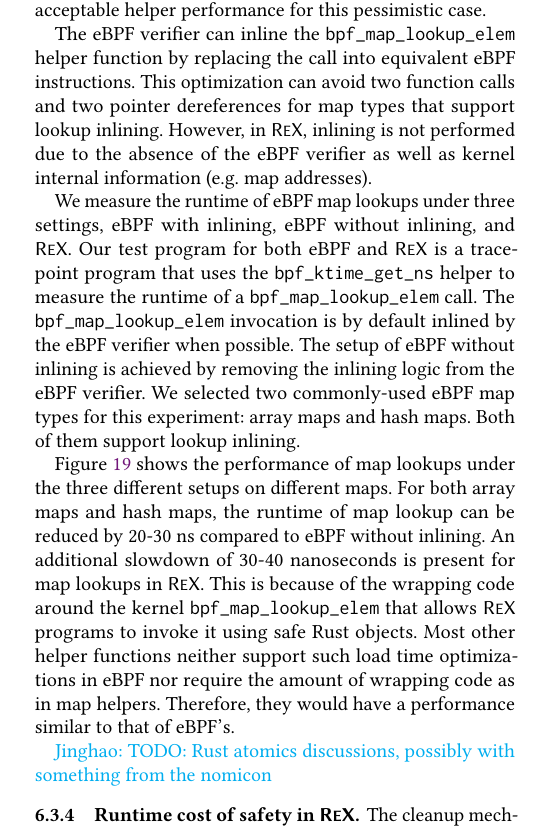
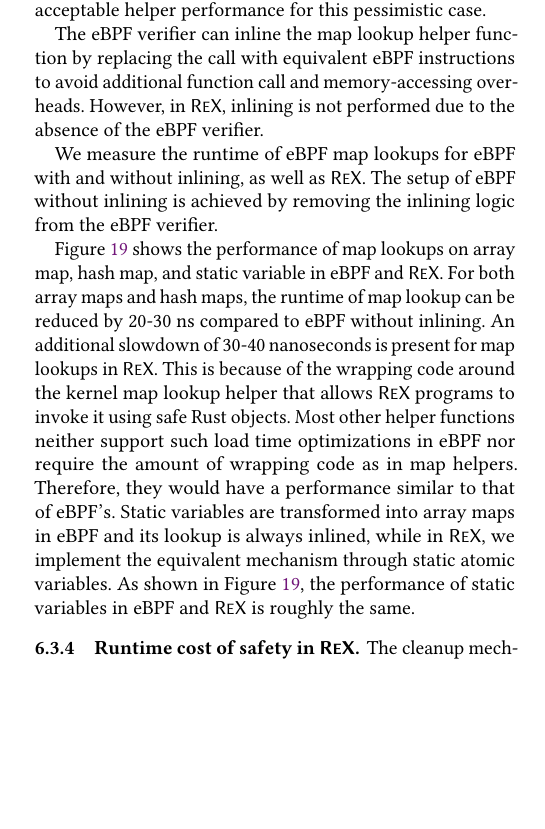
Before and after one commit to upgautamvt/publish-paper, a LaTeX paper (paper.tex, which reads eval.tex): part of one column of page 17 of 20, cut so that both start at the same text, the shorter picture padded with empty space. Compiled offline with pdfLaTeX.

Commit message:
6.3.3
Signed-off-by: Jinghao Jia <jinghao7@illinois.edu>

```diff
--- a/eval.tex
+++ b/eval.tex
@@ -570,31 +570,31 @@ In general, our experiments shows acceptable helper performance for this
 %     and the safe wrapping code adds another 45ns, which is acceptable for a
 %     pessimistic case.
 
-The eBPF verifier can inline the \texttt{bpf\_map\_lookup\_elem}
-    helper function by replacing the call into equivalent eBPF instructions.
-This optimization can avoid two function calls and two pointer dereferences for
-    map types that support lookup inlining.
+The eBPF verifier can inline the map lookup
+    helper function by replacing the call with equivalent eBPF instructions to
+    avoid additional function call and memory-accessing overheads.
+% This optimization can avoid two function calls and two pointer dereferences for
+%     map types that support lookup inlining.
 However, in \projname{}, inlining is not performed due to the absence of the
-    eBPF verifier as well as kernel internal information (e.g. map addresses).
+    eBPF verifier. % as well as kernel internal information (e.g. map addresses).
 
-We measure the runtime of eBPF map lookups under three
-    settings, eBPF with inlining, eBPF without inlining, and \projname{}.
-Our test program for both eBPF and \projname{} is a tracepoint program that
-    uses the \texttt{bpf\_ktime\_get\_ns} helper to measure the runtime of
-    a \texttt{bpf\_map\_lookup\_elem} call.
-The \texttt{bpf\_map\_lookup\_elem} invocation is by default inlined by the
-    eBPF verifier when possible.
+We measure the runtime of eBPF map lookups for eBPF with and without inlining,
+    as well as \projname{}.
+% Our test program for both eBPF and \projname{} is a tracepoint program that
+%     uses the \texttt{bpf\_ktime\_get\_ns} helper to measure the runtime of
+%     a \texttt{bpf\_map\_lookup\_elem} call.
+% The \texttt{bpf\_map\_lookup\_elem} invocation is by default inlined by the
+%     eBPF verifier when possible.
 The setup of eBPF without inlining is achieved by removing the inlining logic
     from the eBPF verifier.
-We selected two commonly-used eBPF map types for this experiment: array maps
-    and hash maps.
-Both of them support lookup inlining.
+% We select two commonly-used eBPF map types for this experiment: array maps
+%     and hash maps, and both of them support lookup inlining.
 
 % Figure~\ref{fig:eval-inline}
 % shows the performance of inlining and non-inlining on a vanilla
 % v5.15 kernel as well as the \projname{} implementation.
-Figure~\ref{fig:eval-inline} shows the performance of map lookups under the
-    three different setups on different maps.
+Figure~\ref{fig:eval-inline} shows the performance of map lookups on array map,
+    hash map, and static variable in eBPF and \projname{}.
 % The vanilla non-inlined
 % kernel is achieved by commenting out the lines in the kernel verifier.c file that
 % automatically inlines the bpf\_map\_lookup\_elem method.
@@ -608,14 +608,17 @@ For both array maps and hash maps, the
 An additional slowdown of 30-40 nanoseconds is present for map lookups in
     \projname{}.
 This is because of the wrapping code around the kernel
-    \texttt{bpf\_map\_lookup\_elem} that allows \projname{} programs to invoke
+    map lookup helper that allows \projname{} programs to invoke
     it using safe Rust objects.
 Most other helper functions neither support such load time
     optimizations in eBPF nor require the amount of wrapping code as in
     map helpers.
 Therefore, they would have a performance similar to that of eBPF's.
-
-\jinghao{TODO: Rust atomics discussions, possibly with something from the nomicon}
+Static variables are transformed into array maps in eBPF and its lookup is
+    always inlined, while in \projname{}, we implement the equivalent mechanism
+    through static atomic variables.
+As shown in Figure~\ref{fig:eval-inline}, the performance of static variables
+    in eBPF and \projname{} is roughly the same.
 
 % Egor: Not sure if I should go into more technical details about whats going on
 % in the wrapping
```
